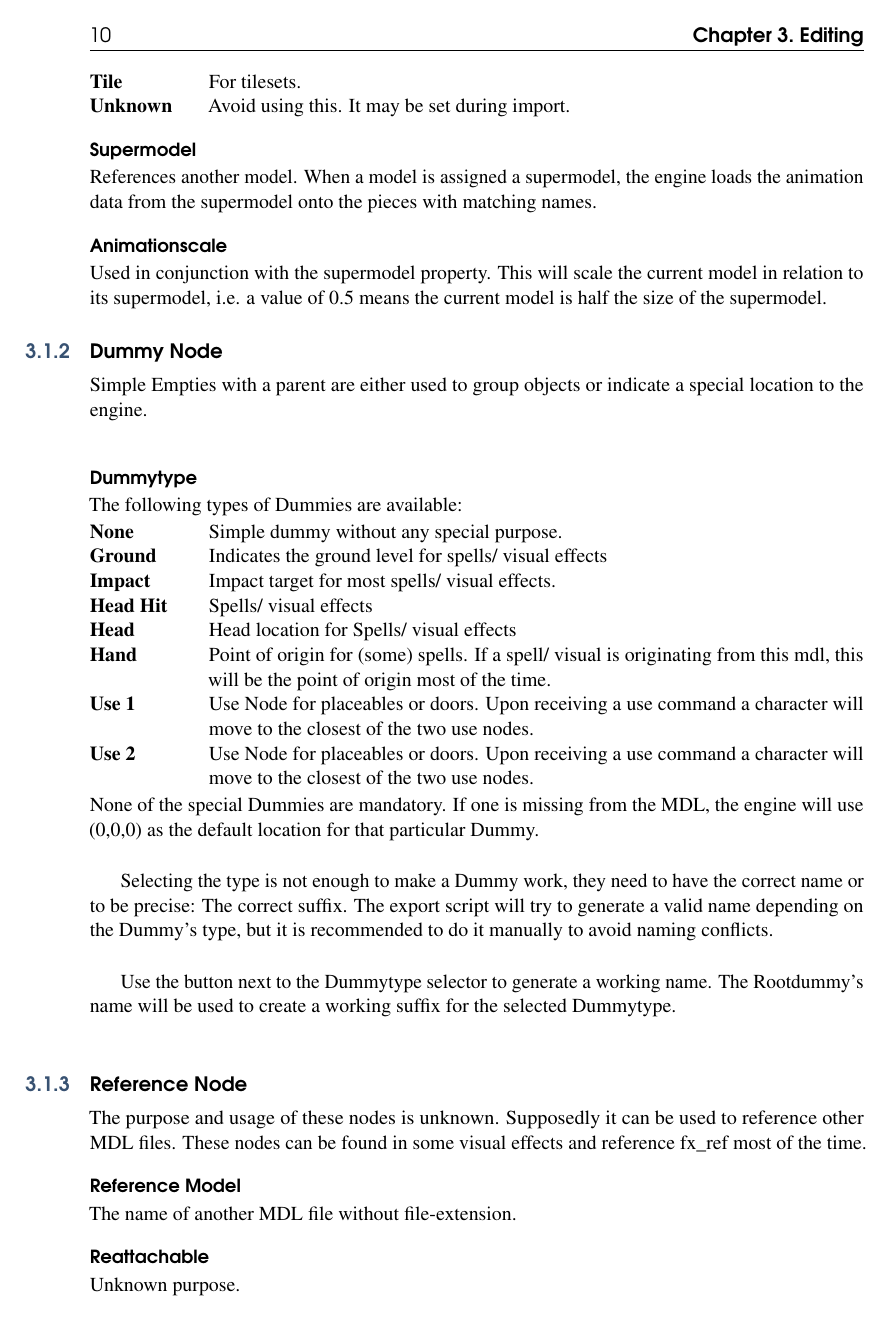
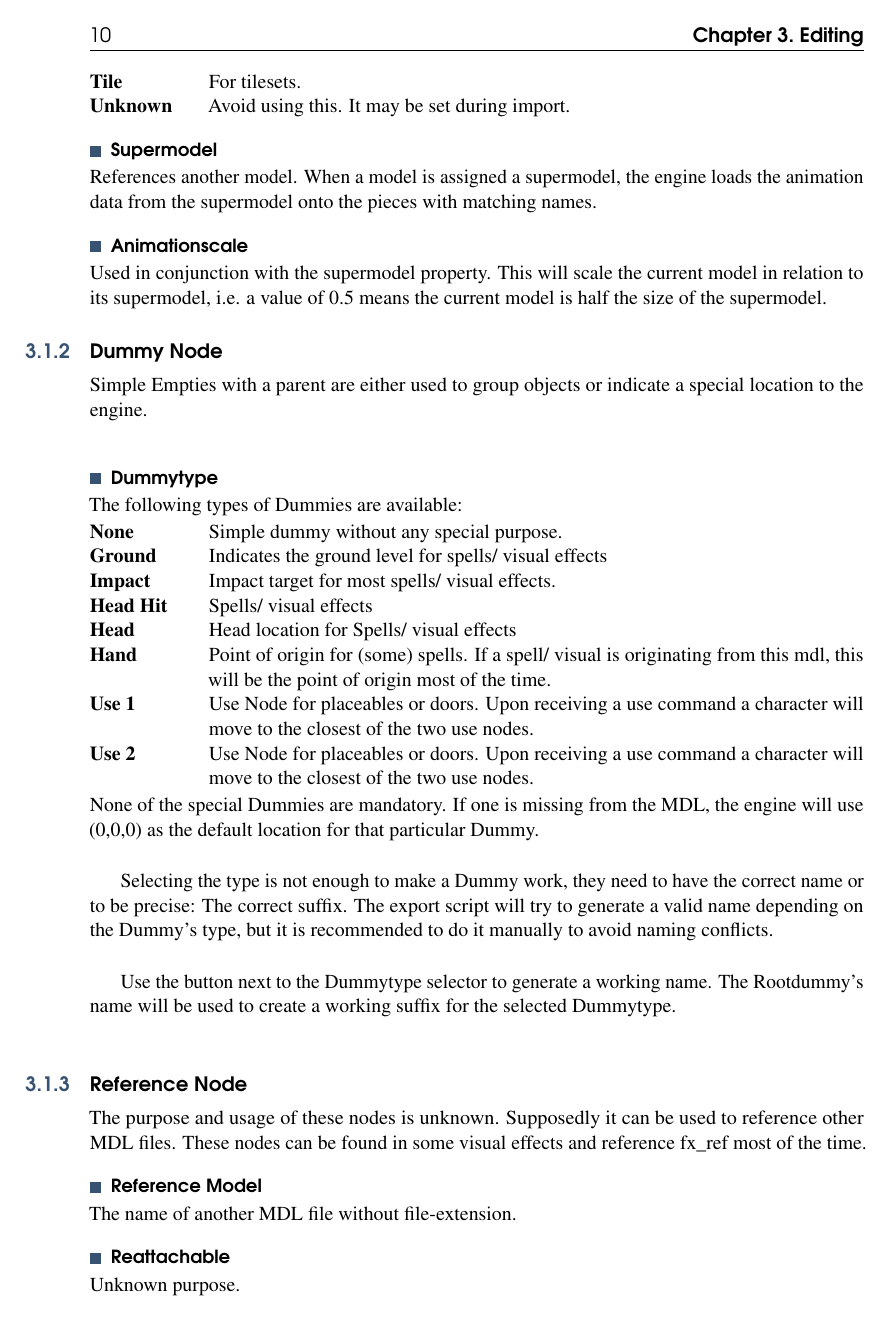
Before and after one commit to gyoerkaa/mdltools, a LaTeX book (manual/main.tex, which reads manual/preamble/definitions.tex): page 10 of 17. Compiled offline with pdfLaTeX.

Commit message:
manual: new property style

```diff
--- a/manual/preamble/definitions.tex
+++ b/manual/preamble/definitions.tex
@@ -61,7 +61,7 @@
 
 
 \newenvironment{propertyAurora}[1]
-    {\paragraph{#1}\index{#1}}
+    {\paragraph{{\textcolor{maincolor}{\rule{0.5\baselineskip}{0.5\baselineskip}}}~~#1}\index{#1}}
     {}
 
 \newenvironment{propertyAuroraOld}[1]
```
